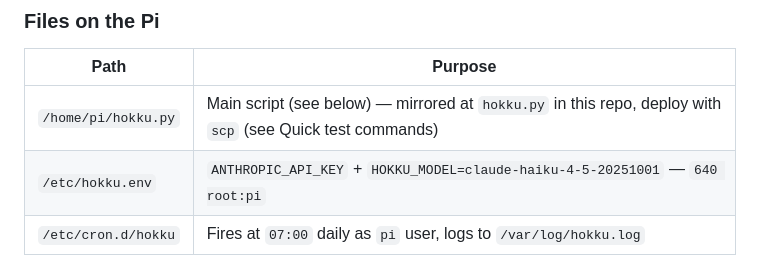
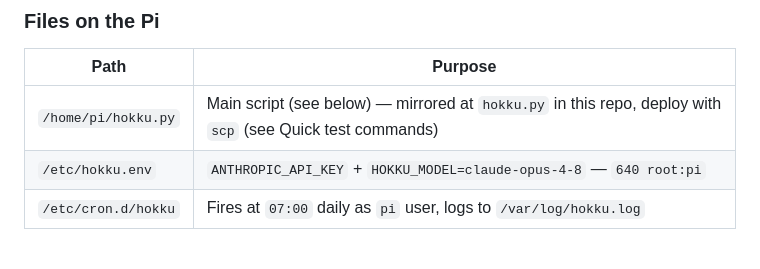
Before and after one commit to pixelbadger/hokku, a Markdown page: CLAUDE.md, the part around the change. Drawn GitHub-style.

Commit message:
Fix stale model note in CLAUDE.md
Verified live on the Pi: /etc/hokku.env runs claude-opus-4-8, not
claude-haiku-4-5-20251001 as previously documented here.

Co-Authored-By: Claude Sonnet 5 <noreply@anthropic.com>

```diff
--- a/CLAUDE.md
+++ b/CLAUDE.md
@@ -36,7 +36,7 @@ sshpass -p "$PI_PASSWORD" ssh -o StrictHostKeyChecking=no "$PI_USER@$PI_HOST"
 | Path | Purpose |
 |---|---|
 | `/home/pi/hokku.py` | Main script (see below) — mirrored at `hokku.py` in this repo, deploy with `scp` (see Quick test commands) |
-| `/etc/hokku.env` | `ANTHROPIC_API_KEY` + `HOKKU_MODEL=claude-haiku-4-5-20251001` — `640 root:pi` |
+| `/etc/hokku.env` | `ANTHROPIC_API_KEY` + `HOKKU_MODEL=claude-opus-4-8` — `640 root:pi` |
 | `/etc/cron.d/hokku` | Fires at `07:00` daily as `pi` user, logs to `/var/log/hokku.log` |
 
 `hokku.py` now also exists locally in this repo (it didn't before 2026-06-30 — pulled down with `scp` from the Pi). Treat the Pi as the source of truth at runtime, but edit locally and `scp` over rather than editing in place over SSH, so the repo copy doesn't drift.
```
